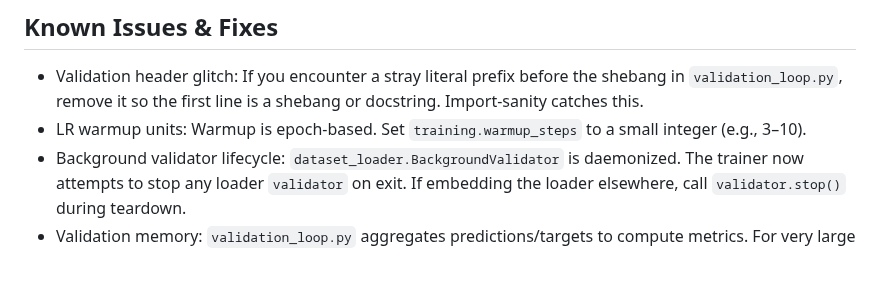
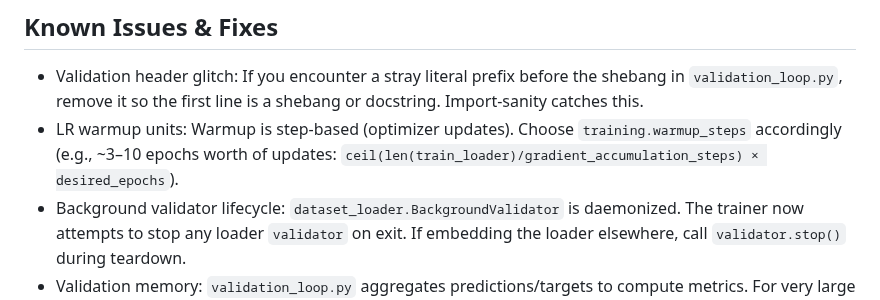
Before and after one commit to grio43/OppaiOracle, a Markdown page: README.md, the part around the change. Rendered like a GitHub page; blank space fills up the shorter version.

```diff
--- a/README.md
+++ b/README.md
@@ -120,7 +120,7 @@ Notes:
 ## Known Issues & Fixes
 
 - Validation header glitch: If you encounter a stray literal prefix before the shebang in `validation_loop.py`, remove it so the first line is a shebang or docstring. Import‑sanity catches this.
-- LR warmup units: Warmup is epoch‑based. Set `training.warmup_steps` to a small integer (e.g., 3–10).
+- LR warmup units: Warmup is step‑based (optimizer updates). Choose `training.warmup_steps` accordingly (e.g., ~3–10 epochs worth of updates: `ceil(len(train_loader)/gradient_accumulation_steps) × desired_epochs`).
 - Background validator lifecycle: `dataset_loader.BackgroundValidator` is daemonized. The trainer now attempts to stop any loader `validator` on exit. If embedding the loader elsewhere, call `validator.stop()` during teardown.
 - Validation memory: `validation_loop.py` aggregates predictions/targets to compute metrics. For very large sets, consider chunked/streaming metrics if you extend it.
 
```
Also changed, not shown: AGENTS.md (+1 -1 lines), operating_manual.md (+2 -2 lines).
